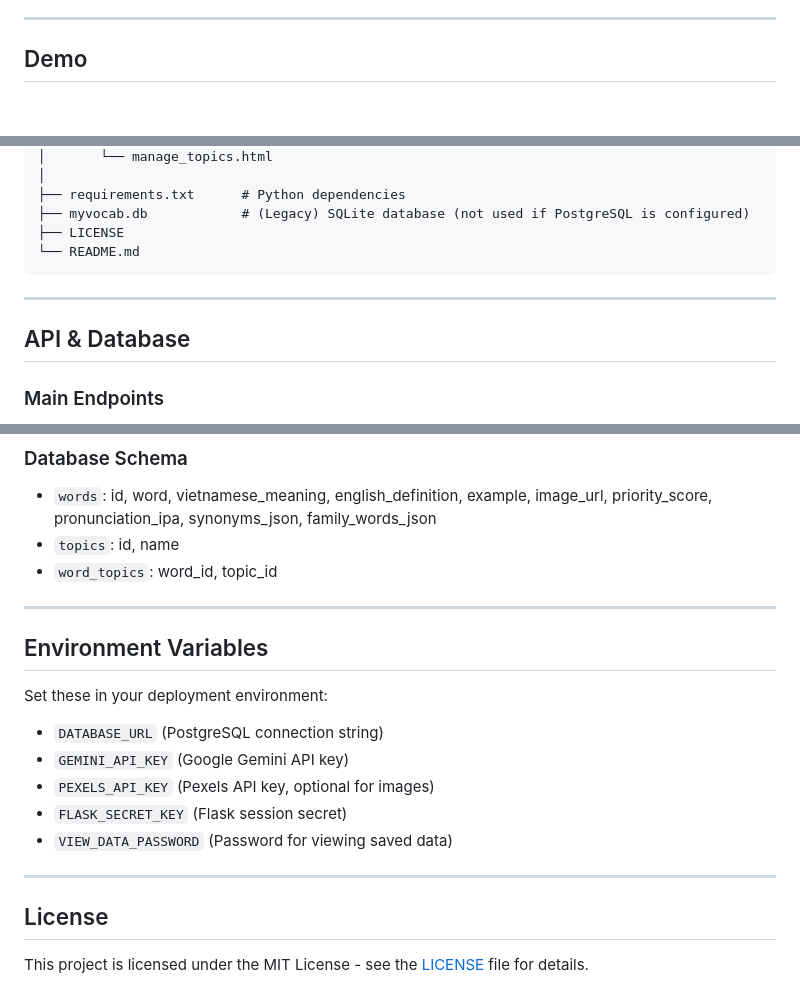
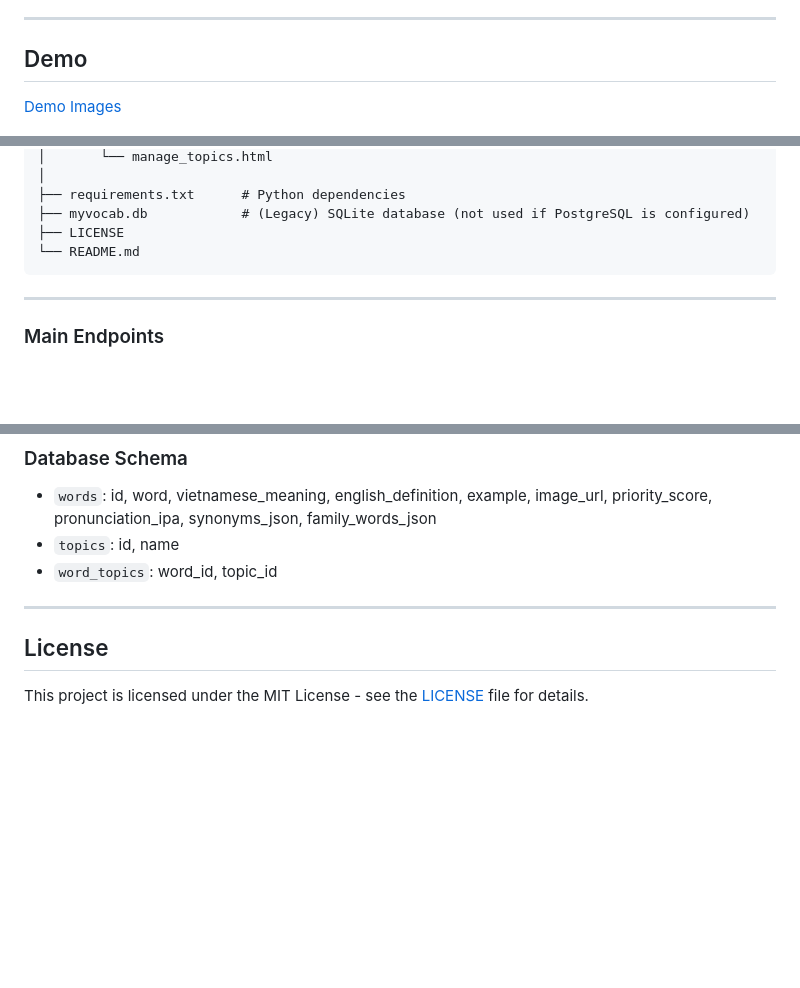
Before and after one commit to ntuanh/MyVocab, a Markdown page: README.md, 3 parts joined by grey strips. Rendered like a GitHub page; blank space fills up the shorter version.

```diff
--- a/README.md
+++ b/README.md
@@ -43,6 +43,7 @@
 ---
 
 ## Demo
+[Demo Images ](./images)
 
 ![search](./images/search.png)
 
@@ -91,8 +92,6 @@ MyVocab/
 
 ---
 
-## API & Database
-
 ### Main Endpoints
 
 - **Dictionary Lookup**: `/api/lookup` (POST)
@@ -113,19 +112,6 @@ MyVocab/
 
 ---
 
-## Environment Variables
-
-Set these in your deployment environment:
-
-- `DATABASE_URL` (PostgreSQL connection string)
-- `GEMINI_API_KEY` (Google Gemini API key)
-- `PEXELS_API_KEY` (Pexels API key, optional for images)
-- `FLASK_SECRET_KEY` (Flask session secret)
-- `VIEW_DATA_PASSWORD` (Password for viewing saved data)
-
-
----
-
 
 ## License
 
```
